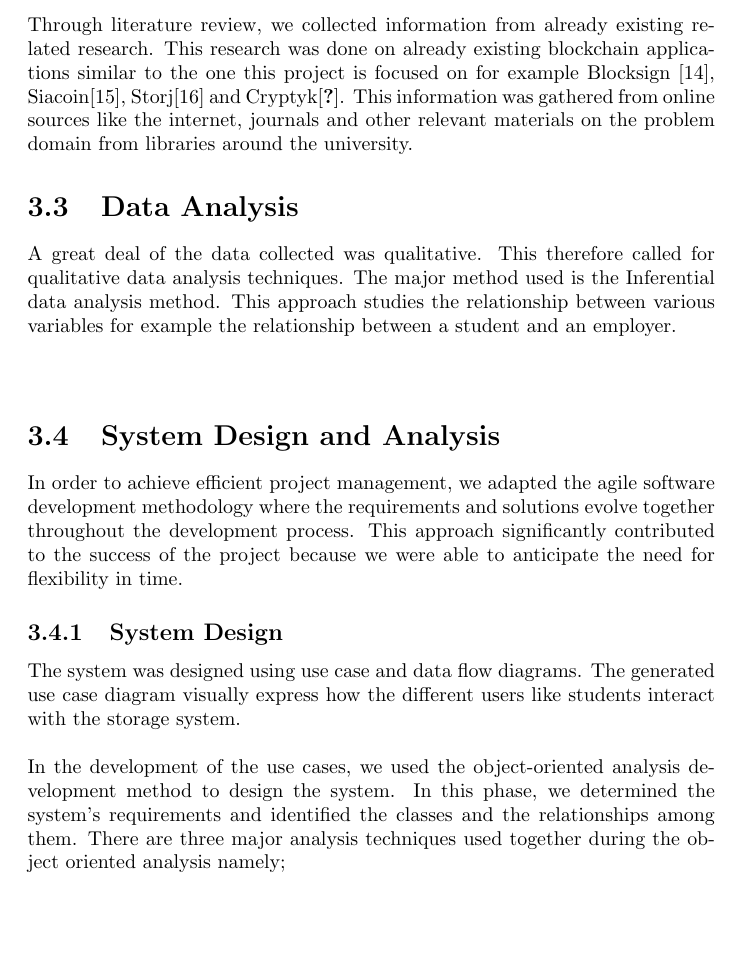
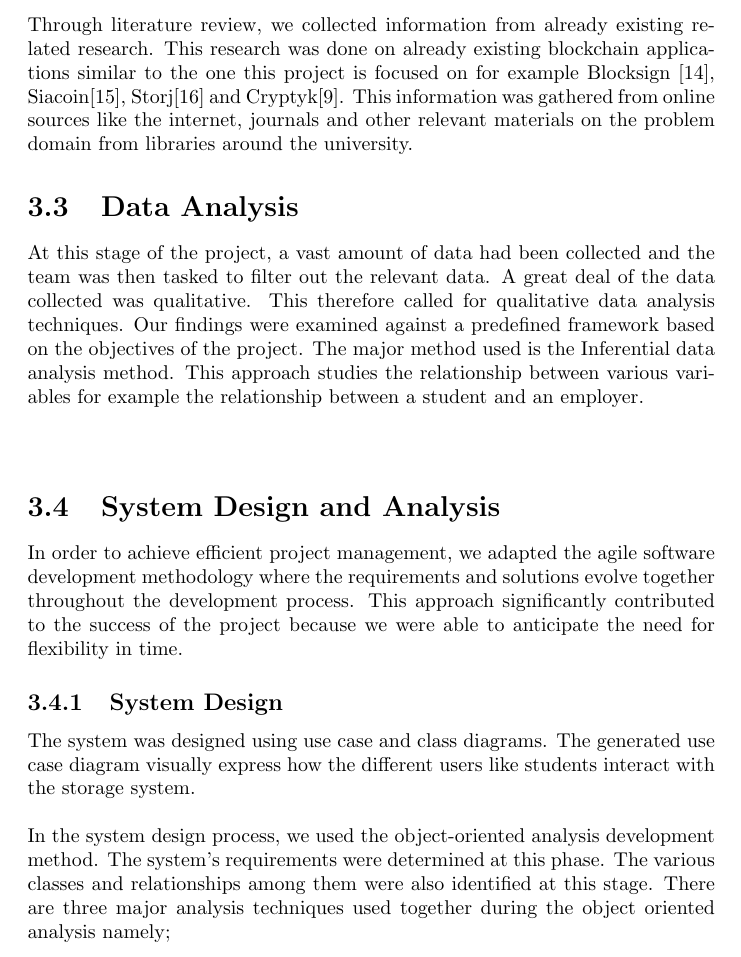
Before and after one commit to agwadan/report, a LaTeX thesis (tex/Final Report.tex, which reads tex/parts/methodology.tex): part of page 21 of 37 before the commit and part of page 21 of 36 after it, cut so that both start at the same text, the shorter picture padded with empty space. Compiled offline with pdfLaTeX.

Commit message:
Finalise Methodology

```diff
--- a/tex/parts/methodology.tex
+++ b/tex/parts/methodology.tex
@@ -34,18 +34,19 @@ As students of the university, we had access to the current results storage syst
 
 
 \subsection{Document Review}
-Through literature review, we collected information from already existing related research. This research was done on already existing blockchain applications similar to the one this project is focused on for example Blocksign \cite{art14}, Siacoin\cite{art15}, Storj\cite{art16} and Cryptyk\cite{art18}. This information was gathered from online sources like the internet, journals and other relevant materials on the problem domain from libraries around the university.
+Through literature review, we collected information from already existing related research. This research was done on already existing blockchain applications similar to the one this project is focused on for example Blocksign \cite{art14}, Siacoin\cite{art15}, Storj\cite{art16} and Cryptyk\cite{art9}. This information was gathered from online sources like the internet, journals and other relevant materials on the problem domain from libraries around the university.
 
 
 \section{Data Analysis}
-A great deal of the data collected was qualitative. This therefore called for qualitative data analysis techniques. The major method used is the Inferential data analysis method. This approach studies the relationship between various variables for example the relationship between a student and an employer.\\~\\
+At this stage of the project, a vast amount of data had been collected and the team was then tasked to filter out the relevant data. A great deal of the data collected was qualitative. This therefore called for qualitative data analysis techniques. Our findings were examined against a predefined framework based on the objectives of the project. The major method used is the Inferential data analysis method. This approach studies the relationship between various variables for example the relationship between a student and an employer.\\~\\
+
 
 \section{System Design and Analysis}
 In order to achieve efficient project management, we adapted the agile software development methodology where the requirements and solutions evolve together throughout the development process. This approach significantly contributed to the success of the project because we were able to anticipate the need for flexibility in time.
 
 \subsection{System Design}
-The system was designed using use case and data flow diagrams. The generated use case diagram visually express how the different users like students interact with the storage system. \\~\\
-In the development of the use cases, we used the object-oriented analysis development method to design the system. In this phase, we determined the system’s requirements and identified the classes and the relationships among them. There are three major analysis techniques used together during the object oriented analysis namely;
+The system was designed using use case and class diagrams. The generated use case diagram visually express how the different users like students interact with the storage system. \\~\\
+In the system design process, we used the object-oriented analysis development method. The system’s requirements were determined at this phase. The various classes and relationships among them were also identified at this stage. There are three major analysis techniques used together during the object oriented analysis namely;
 \begin{itemize}
 \item \textbf{Object modeling:} This involves developing the static structure of the software system in terms of objects. Here we identified the various classes like students, administrative assistants among others. Identified at this stage also include attributes of the various classes, associations and operations performed on them.
 \item \textbf{Dynamic modeling:} The major activity at this stage involved identifying relationships between the various classes. Some classes extended others that are abstract.
```
Also changed, not shown: tex/parts/Implementation.tex (+1 -1 lines), tex/parts/references.tex (+5 -0 lines), tex/Final Report.pdf, tex/parts/methodology.tex (16 more changed lines), 5 other files.
